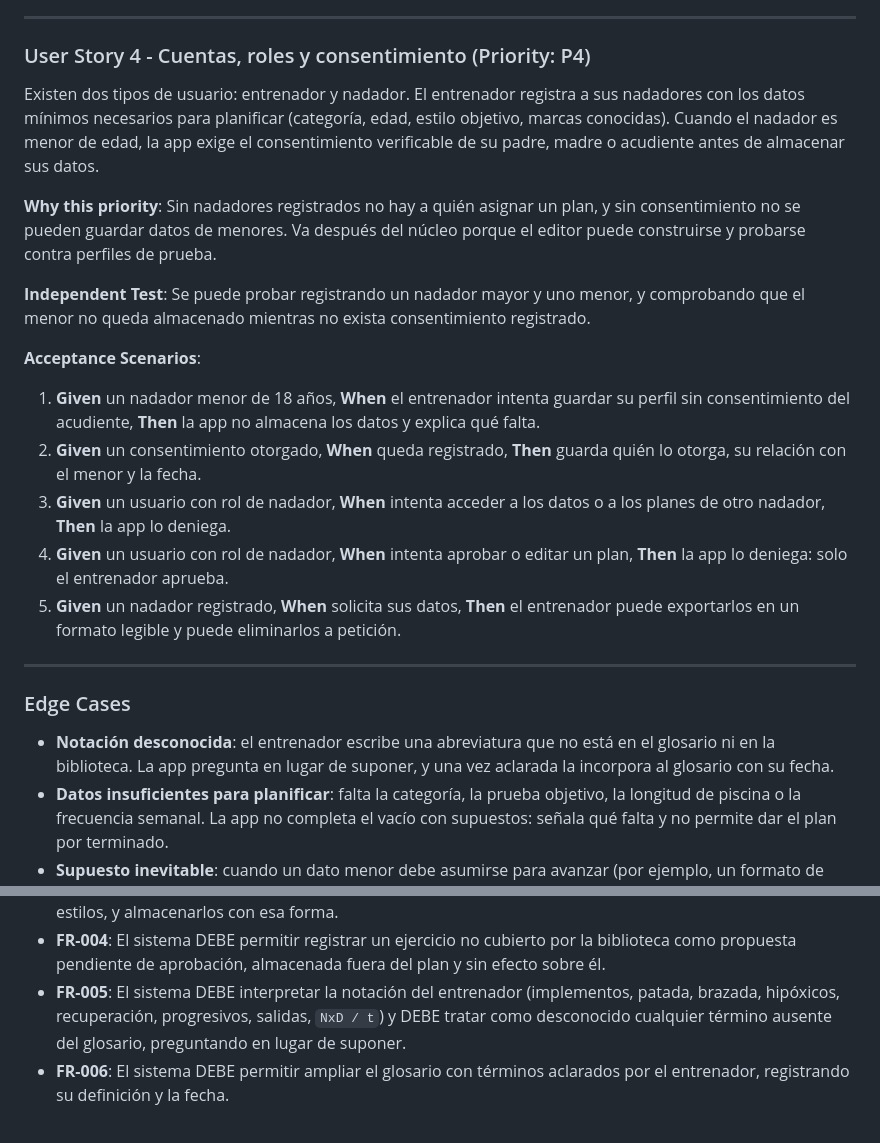
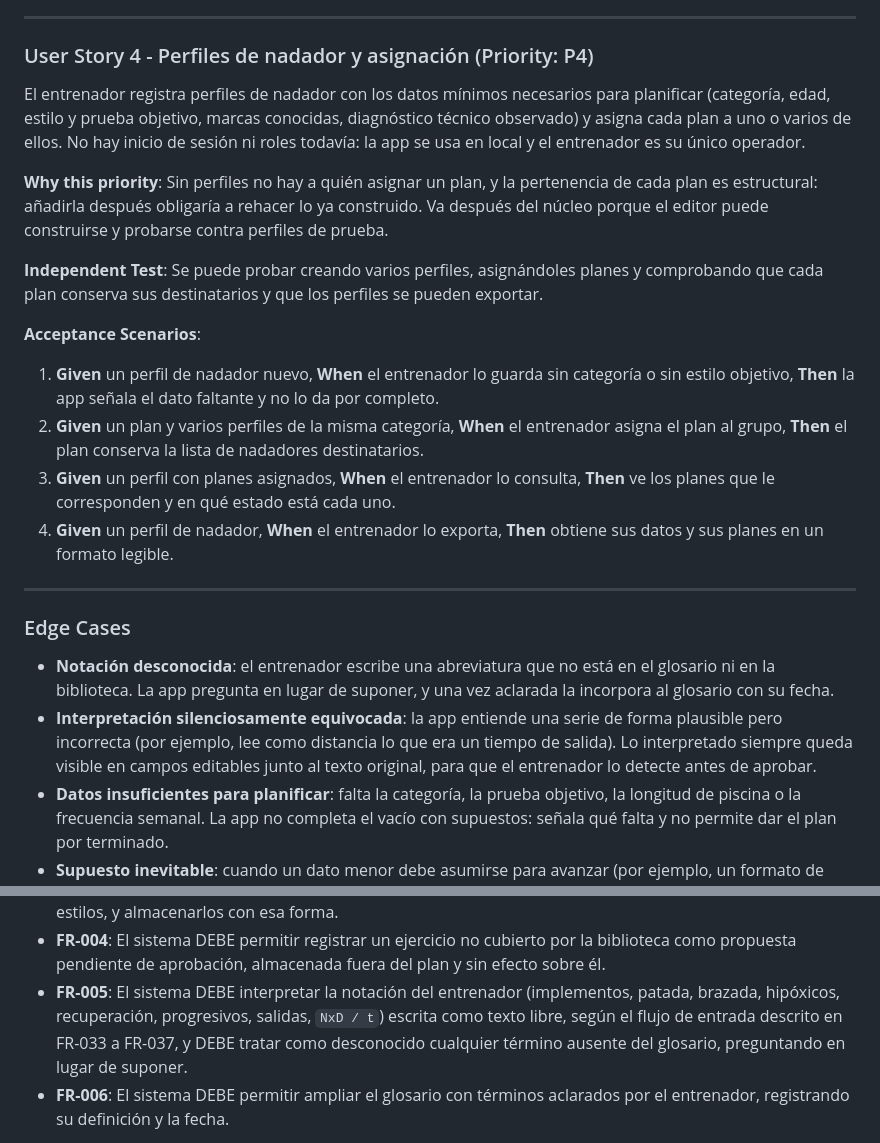
Before and after one commit to buildlark-dev/natacion, a Markdown page: specs/001-editor-planes-auditoria/spec.md, 2 parts joined by grey strips. GitHub-like rendering.

```diff
--- a/specs/001-editor-planes-auditoria/spec.md
+++ b/specs/001-editor-planes-auditoria/spec.md
@@ -122,33 +159,30 @@ pasan limpios.
 
 ---
 
-### User Story 4 - Cuentas, roles y consentimiento (Priority: P4)
+### User Story 4 - Perfiles de nadador y asignación (Priority: P4)
 
-Existen dos tipos de usuario: entrenador y nadador. El entrenador registra a sus nadadores
-con los datos mínimos necesarios para planificar (categoría, edad, estilo objetivo, marcas
-conocidas). Cuando el nadador es menor de edad, la app exige el consentimiento verificable
-de su padre, madre o acudiente antes de almacenar sus datos.
+El entrenador registra perfiles de nadador con los datos mínimos necesarios para
+planificar (categoría, edad, estilo y prueba objetivo, marcas conocidas, diagnóstico
+técnico observado) y asigna cada plan a uno o varios de ellos. No hay inicio de sesión ni
+roles todavía: la app se usa en local y el entrenador es su único operador.
 
-**Why this priority**: Sin nadadores registrados no hay a quién asignar un plan, y sin
-consentimiento no se pueden guardar datos de menores. Va después del núcleo porque el
-editor puede construirse y probarse contra perfiles de prueba.
+**Why this priority**: Sin perfiles no hay a quién asignar un plan, y la pertenencia de
+cada plan es estructural: añadirla después obligaría a rehacer lo ya construido. Va
+después del núcleo porque el editor puede construirse y probarse contra perfiles de prueba.
 
-**Independent Test**: Se puede probar registrando un nadador mayor y uno menor, y
-comprobando que el menor no queda almacenado mientras no exista consentimiento registrado.
+**Independent Test**: Se puede probar creando varios perfiles, asignándoles planes y
+comprobando que cada plan conserva sus destinatarios y que los perfiles se pueden exportar.
 
 **Acceptance Scenarios**:
 
-1. **Given** un nadador menor de 18 años, **When** el entrenador intenta guardar su perfil
-   sin consentimiento del acudiente, **Then** la app no almacena los datos y explica qué
-   falta.
-2. **Given** un consentimiento otorgado, **When** queda registrado, **Then** guarda quién
-   lo otorga, su relación con el menor y la fecha.
-3. **Given** un usuario con rol de nadador, **When** intenta acceder a los datos o a los
-   planes de otro nadador, **Then** la app lo deniega.
-4. **Given** un usuario con rol de nadador, **When** intenta aprobar o editar un plan,
-   **Then** la app lo deniega: solo el entrenador aprueba.
-5. **Given** un nadador registrado, **When** solicita sus datos, **Then** el entrenador
-   puede exportarlos en un formato legible y puede eliminarlos a petición.
+1. **Given** un perfil de nadador nuevo, **When** el entrenador lo guarda sin categoría o
+   sin estilo objetivo, **Then** la app señala el dato faltante y no lo da por completo.
+2. **Given** un plan y varios perfiles de la misma categoría, **When** el entrenador asigna
+   el plan al grupo, **Then** el plan conserva la lista de nadadores destinatarios.
+3. **Given** un perfil con planes asignados, **When** el entrenador lo consulta, **Then**
+   ve los planes que le corresponden y en qué estado está cada uno.
+4. **Given** un perfil de nadador, **When** el entrenador lo exporta, **Then** obtiene sus
+   datos y sus planes en un formato legible.
 
 ---
 
@@ -157,6 +191,10 @@ comprobando que el menor no queda almacenado mientras no exista consentimiento r
 - **Notación desconocida**: el entrenador escribe una abreviatura que no está en el
   glosario ni en la biblioteca. La app pregunta en lugar de suponer, y una vez aclarada la
   incorpora al glosario con su fecha.
+- **Interpretación silenciosamente equivocada**: la app entiende una serie de forma
+  plausible pero incorrecta (por ejemplo, lee como distancia lo que era un tiempo de
+  salida). Lo interpretado siempre queda visible en campos editables junto al texto
+  original, para que el entrenador lo detecte antes de aprobar.
 - **Datos insuficientes para planificar**: falta la categoría, la prueba objetivo, la
   longitud de piscina o la frecuencia semanal. La app no completa el vacío con supuestos:
   señala qué falta y no permite dar el plan por terminado.
@@ -194,7 +232,8 @@ comprobando que el menor no queda almacenado mientras no exista consentimiento r
 - **FR-004**: El sistema DEBE permitir registrar un ejercicio no cubierto por la biblioteca
   como propuesta pendiente de aprobación, almacenada fuera del plan y sin efecto sobre él.
 - **FR-005**: El sistema DEBE interpretar la notación del entrenador (implementos, patada,
-  brazada, hipóxicos, recuperación, progresivos, salidas, `NxD / t`) y DEBE tratar como
+  brazada, hipóxicos, recuperación, progresivos, salidas, `NxD / t`) escrita como texto
+  libre, según el flujo de entrada descrito en FR-033 a FR-037, y DEBE tratar como
   desconocido cualquier término ausente del glosario, preguntando en lugar de suponer.
 - **FR-006**: El sistema DEBE permitir ampliar el glosario con términos aclarados por el
   entrenador, registrando su definición y la fecha.
```
Also changed, not shown: other parts of specs/001-editor-planes-auditoria/spec.md (+99 -38 lines), 1 other file.
